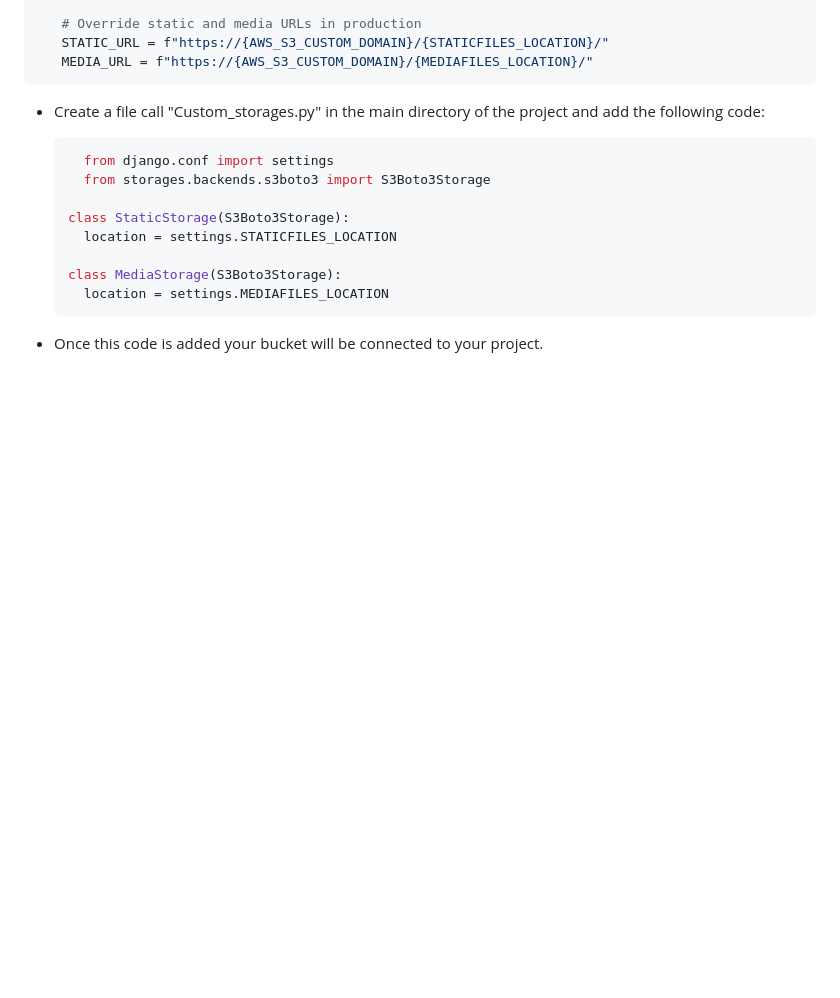
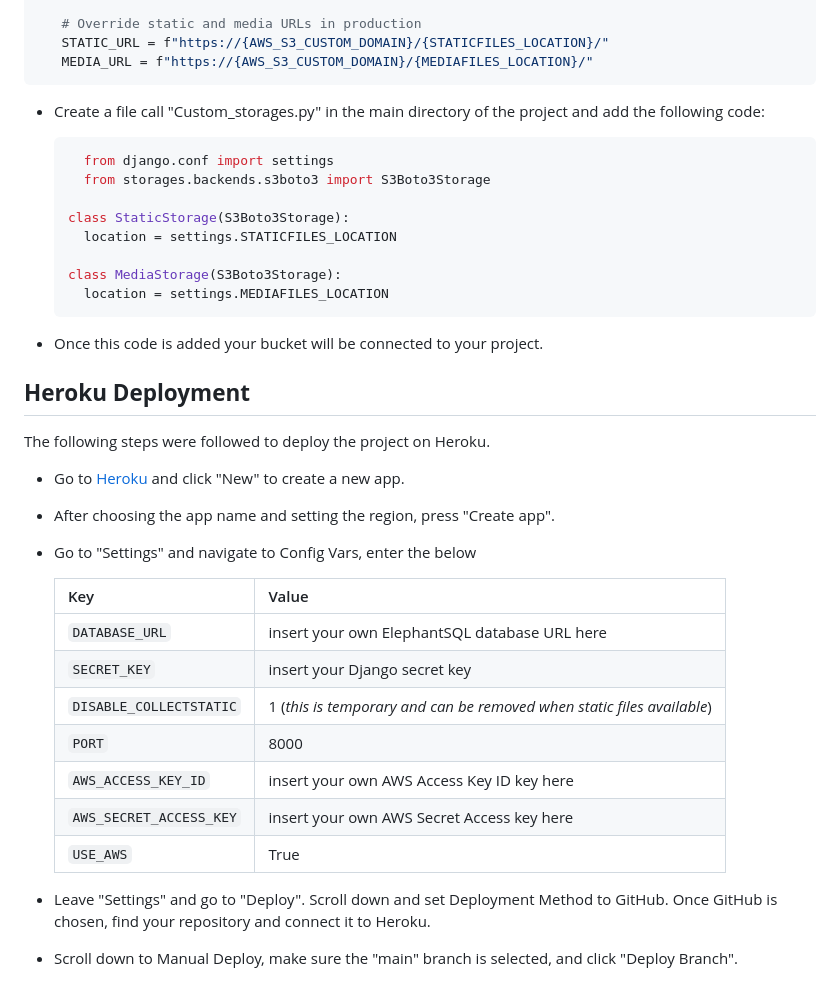
Before and after one commit to seanj06/Burgers-R-Us-P5, a Markdown page: DEPLOYMENT.md, the part around the change. Drawn GitHub-style; blank space fills up the shorter version.

Commit message:
Add Heroku deployment section to DEPLOYMENT.md

````diff
--- a/DEPLOYMENT.md
+++ b/DEPLOYMENT.md
@@ -256,3 +256,26 @@ To link the s3 bucket to your project add the following variables in settings.py
   ```
 
 - Once this code is added your bucket will be connected to your project.
+
+## **Heroku Deployment**
+
+The following steps were followed to deploy the project on Heroku.
+
+
+- Go to [Heroku](https://dashboard.heroku.com/apps) and click "New" to create a new app.
+- After choosing the app name and setting the region, press "Create app".
+- Go to "Settings" and navigate to Config Vars, enter the below
+
+    | Key                     | Value                                                                  |
+    | ----------------------- | ---------------------------------------------------------------------- |
+    | `DATABASE_URL`          | insert your own ElephantSQL database URL here                          |
+    | `SECRET_KEY`            | insert your Django secret key                                          |
+    | `DISABLE_COLLECTSTATIC` | 1 (_this is temporary and can be removed when static files available_) |
+    | `PORT`                  | 8000                                                                   |
+    | `AWS_ACCESS_KEY_ID`     | insert your own AWS Access Key ID key here                             |
+    | `AWS_SECRET_ACCESS_KEY` | insert your own AWS Secret Access key here                             |
+    | `USE_AWS`               | True                                                                   |
+
+- Leave "Settings" and go to "Deploy". Scroll down and set Deployment Method to GitHub.
+   Once GitHub is chosen, find your repository and connect it to Heroku.
+- Scroll down to Manual Deploy, make sure the "main" branch is selected, and click "Deploy Branch".
````
